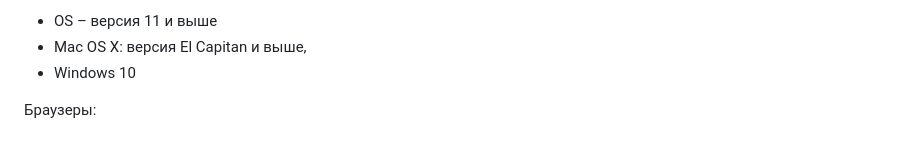
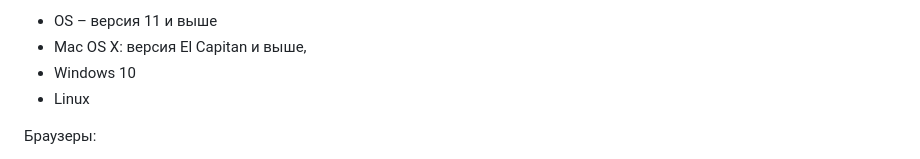
Before and after one commit to Neonchik4/Railway_Revolution_2.0, a Markdown page: README.md, the part around the change. GitHub-like rendering.

```diff
--- a/README.md
+++ b/README.md
@@ -20,6 +20,7 @@
 * OS – версия 11 и выше
 * Mac OS X: версия El Capitan и выше,
 * Windows 10
+* Linux
 
 Браузеры:
 - Google Chrome
```
